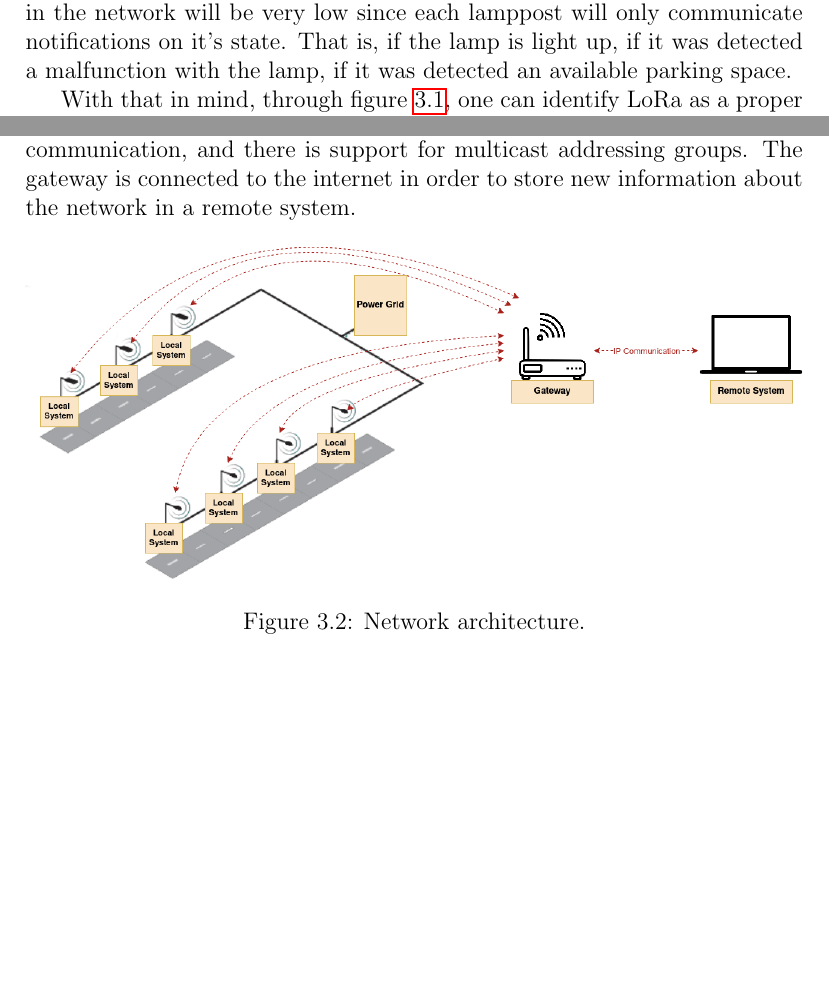
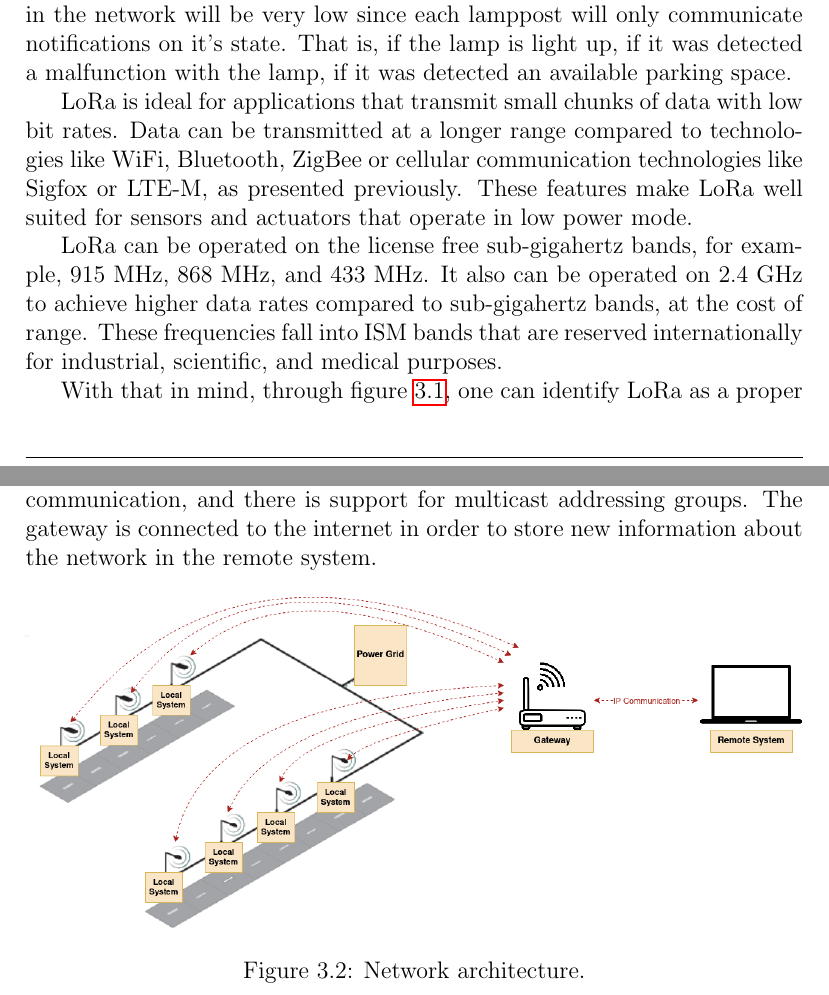
Before and after one commit to ESRGgroup9/slipad, a LaTeX thesis (project/report/report.tex, which reads project/report/texts/network_arch.tex): two parts of pages 17 and 18 of 51, joined at a grey line, cut so that both start at the same text, the shorter picture padded with empty space. Compiled offline with pdfLaTeX.

Commit message:
Network arch

```diff
--- a/project/report/texts/network_arch.tex
+++ b/project/report/texts/network_arch.tex
@@ -1,4 +1,8 @@
 To define the network architecture of the solution to be created, some aspects must be remembered. One is that there are various communication technologies that may be used, as presented previously in Market Research. Other important aspect to keep in mind is that this solution implements both Smart Street Lighting and Smart Parking, through the use of street lampposts. So, these must have parking spots nearby, in order to allow full use of the Smart Parking feature. This lack of flexibility demands a creation of a network with nodes that may be far apart. Besides that, the data stream in the network will be very low since each lamppost will only communicate notifications on it's state. That is, if the lamp is light up, if it was detected a malfunction with the lamp, if it was detected an available parking space.
+
+LoRa is ideal for applications that transmit small chunks of data with low bit rates. Data can be transmitted at a longer range compared to technologies like WiFi, Bluetooth, ZigBee or cellular communication technologies like Sigfox or \ac{lte-m}, as presented previously. These features make LoRa well suited for sensors and actuators that operate in low power mode.
+
+LoRa can be operated on the license free sub-gigahertz bands, for example, 915 MHz, 868 MHz, and 433 MHz. It also can be operated on 2.4 GHz to achieve higher data rates compared to sub-gigahertz bands, at the cost of range. These frequencies fall into ISM bands that are reserved internationally for industrial, scientific, and medical purposes.
 
 With that in mind, through figure \ref{fig:LoRa_Range}, one can identify LoRa as a proper communication technology to use in this network.
 
@@ -11,7 +14,7 @@ With that in mind, through figure \ref{fig:LoRa_Range}, one can identify LoRa as
 	\label{fig:LoRa_Range}
 \end{figure}
 
-In figure \ref{fig:network_arch} one can see the network architecture diagram. This is a star topology, in which the gateway relay messages between each local system (lamppost) and a central network server, the remote system. This wireless communication takes advantage of the Long Range characteristics of the LoRa physical layer, allowing a single-hop link between the local system and the gateway. All communication modes are capable of bi-directional communication, and there is support for multicast addressing groups. The gateway is connected to the internet in order to store new information about the network in a remote system.
+In figure \ref{fig:network_arch} one can see the network architecture diagram. This is a star topology, in which the gateway relay messages between each local system (lamppost) and a central network server, the remote system. This wireless communication takes advantage of the Long Range characteristics of the LoRa physical layer, allowing a single-hop link between the local system and the gateway. All communication modes are capable of bi-directional communication, and there is support for multicast addressing groups. The gateway is connected to the internet in order to store new information about the network in the remote system.
 
 \begin{figure}[ht]
 	\centering
```
Also changed, not shown: project/report/texts/network_arch.tex (4 more changed lines).
